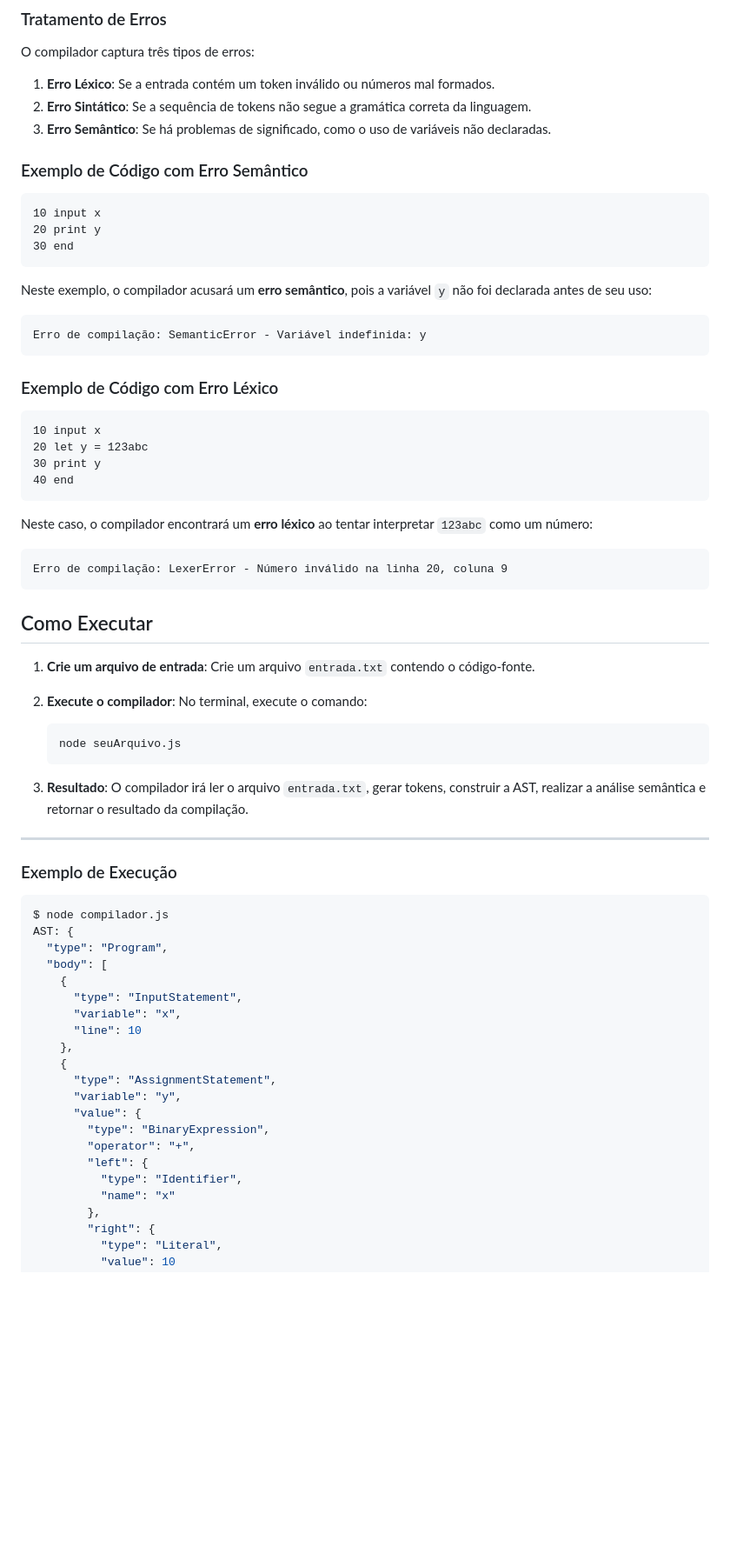
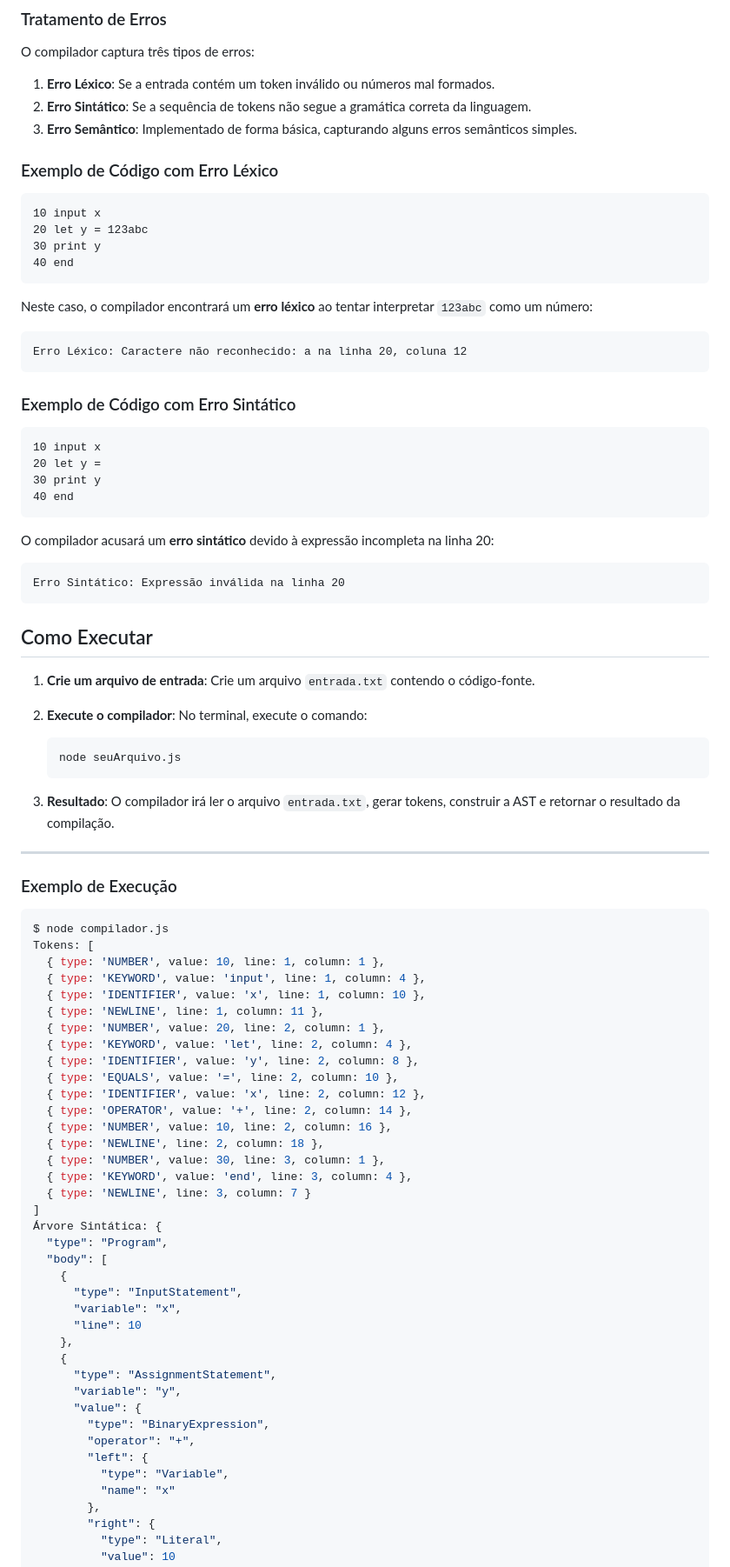
Before and after one commit to natybastosp/facudade, a Markdown page: compilador/compilador.md, the part around the change printed below. Shown: that part at 87% size. GitHub-like rendering; blank space fills up the shorter version.

Commit message:
Reesceve o README

````diff
--- a/compilador/compilador.md
+++ b/compilador/compilador.md
@@ -45,21 +44,7 @@ O compilador captura três tipos de erros:
 
 1. **Erro Léxico**: Se a entrada contém um token inválido ou números mal formados.
 2. **Erro Sintático**: Se a sequência de tokens não segue a gramática correta da linguagem.
-3. **Erro Semântico**: Se há problemas de significado, como o uso de variáveis não declaradas.
-
-### Exemplo de Código com Erro Semântico
-
-```txt
-10 input x
-20 print y
-30 end
-```
-
-Neste exemplo, o compilador acusará um **erro semântico**, pois a variável `y` não foi declarada antes de seu uso:
-
-```
-Erro de compilação: SemanticError - Variável indefinida: y
-```
+3. **Erro Semântico**: Implementado de forma básica, capturando alguns erros semânticos simples.
 
 ### Exemplo de Código com Erro Léxico
 
@@ -73,7 +58,22 @@ Erro de compilação: SemanticError - Variável indefinida: y
 Neste caso, o compilador encontrará um **erro léxico** ao tentar interpretar `123abc` como um número:
 
 ```
-Erro de compilação: LexerError - Número inválido na linha 20, coluna 9
+Erro Léxico: Caractere não reconhecido: a na linha 20, coluna 12
+```
+
+### Exemplo de Código com Erro Sintático
+
+```txt
+10 input x
+20 let y =
+30 print y
+40 end
+```
+
+O compilador acusará um **erro sintático** devido à expressão incompleta na linha 20:
+
+```
+Erro Sintático: Expressão inválida na linha 20
 ```
 
 ## Como Executar
@@ -89,7 +89,7 @@ Erro de compilação: LexerError - Número inválido na linha 20, coluna 9
    ```
 
 3. **Resultado**:
-   O compilador irá ler o arquivo `entrada.txt`, gerar tokens, construir a AST, realizar a análise semântica e retornar o resultado da compilação.
+   O compilador irá ler o arquivo `entrada.txt`, gerar tokens, construir a AST e retornar o resultado da compilação.
 
 ---
 
@@ -97,7 +97,24 @@ Erro de compilação: LexerError - Número inválido na linha 20, coluna 9
 
 ```bash
 $ node compilador.js
-AST: {
+Tokens: [
+  { type: 'NUMBER', value: 10, line: 1, column: 1 },
+  { type: 'KEYWORD', value: 'input', line: 1, column: 4 },
+  { type: 'IDENTIFIER', value: 'x', line: 1, column: 10 },
+  { type: 'NEWLINE', line: 1, column: 11 },
+  { type: 'NUMBER', value: 20, line: 2, column: 1 },
+  { type: 'KEYWORD', value: 'let', line: 2, column: 4 },
+  { type: 'IDENTIFIER', value: 'y', line: 2, column: 8 },
+  { type: 'EQUALS', value: '=', line: 2, column: 10 },
+  { type: 'IDENTIFIER', value: 'x', line: 2, column: 12 },
+  { type: 'OPERATOR', value: '+', line: 2, column: 14 },
+  { type: 'NUMBER', value: 10, line: 2, column: 16 },
+  { type: 'NEWLINE', line: 2, column: 18 },
+  { type: 'NUMBER', value: 30, line: 3, column: 1 },
+  { type: 'KEYWORD', value: 'end', line: 3, column: 4 },
+  { type: 'NEWLINE', line: 3, column: 7 }
+]
+Árvore Sintática: {
   "type": "Program",
   "body": [
     {
@@ -112,7 +129,7 @@ AST: {
         "type": "BinaryExpression",
         "operator": "+",
         "left": {
-          "type": "Identifier",
+          "type": "Variable",
           "name": "x"
         },
         "right": {
````
Also changed, not shown: other parts of compilador/compilador.md (+10 -9 lines).
